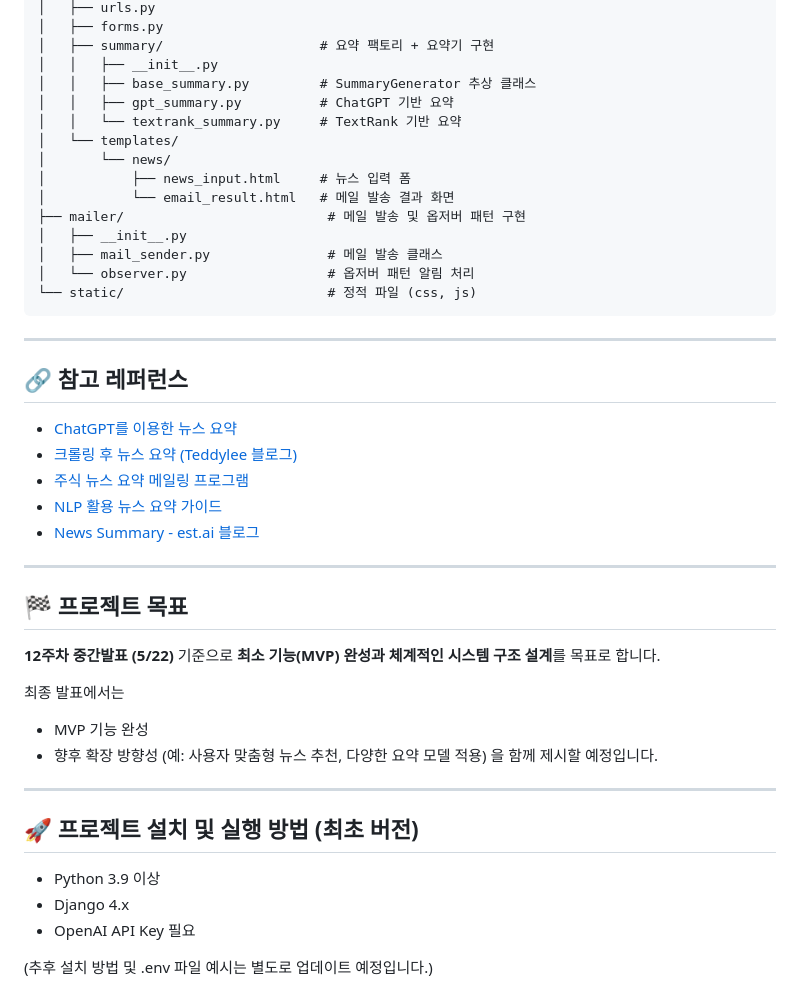
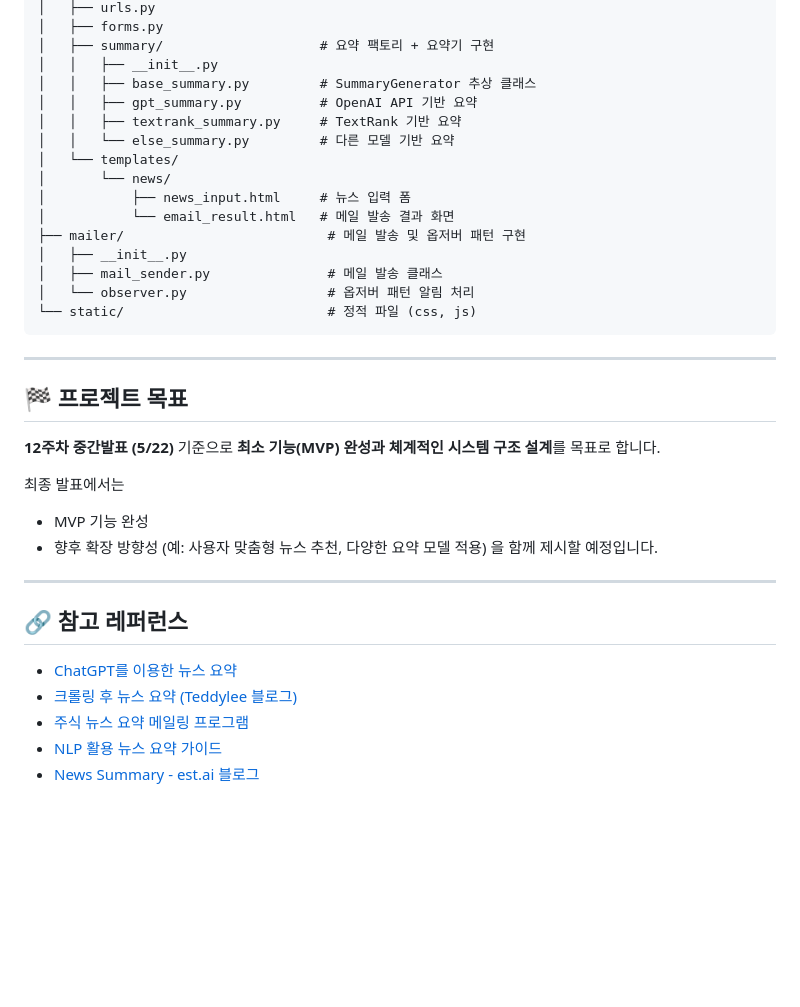
Before and after one commit to HenryPark62/AI_News_Summary, a Markdown page: README.md, the part around one of its changes. Rendered like a GitHub page; blank space fills up the shorter version.

````diff
--- a/README.md
+++ b/README.md
@@ -89,8 +88,9 @@ news_summary_project/
 │   ├── summary/                    # 요약 팩토리 + 요약기 구현
 │   │   ├── __init__.py
 │   │   ├── base_summary.py         # SummaryGenerator 추상 클래스
-│   │   ├── gpt_summary.py          # ChatGPT 기반 요약
-│   │   └── textrank_summary.py     # TextRank 기반 요약
+│   │   ├── gpt_summary.py          # OpenAI API 기반 요약
+│   │   ├── textrank_summary.py     # TextRank 기반 요약
+│   │   └── else_summary.py         # 다른 모델 기반 요약
 │   └── templates/
 │       └── news/
 │           ├── news_input.html     # 뉴스 입력 폼
@@ -101,16 +101,6 @@ news_summary_project/
 │   └── observer.py                  # 옵저버 패턴 알림 처리
 └── static/                          # 정적 파일 (css, js)
 ```
-
----
-
-## 🔗 참고 레퍼런스
-
-* [ChatGPT를 이용한 뉴스 요약](https://positive-impactor.tistory.com/626)
-* [크롤링 후 뉴스 요약 (Teddylee 블로그)](https://teddylee777.github.io/python/news-article/)
-* [주식 뉴스 요약 메일링 프로그램](https://myeonghak.github.io/natural%20language%20processing/NLP-주식-뉴스-요약-메일링-프로그램/)
-* [NLP 활용 뉴스 요약 가이드](https://study-yoon.tistory.com/227)
-* [News Summary - est.ai 블로그](https://blog.est.ai/2021/06/news-summary/)
 
 ---
 
@@ -126,10 +116,10 @@ news_summary_project/
 
 ---
 
-## 🚀 프로젝트 설치 및 실행 방법 (최초 버전)
+## 🔗 참고 레퍼런스
 
-* Python 3.9 이상
-* Django 4.x
-* OpenAI API Key 필요
-
-(추후 설치 방법 및 .env 파일 예시는 별도로 업데이트 예정입니다.)
+* [ChatGPT를 이용한 뉴스 요약](https://positive-impactor.tistory.com/626)
+* [크롤링 후 뉴스 요약 (Teddylee 블로그)](https://teddylee777.github.io/python/news-article/)
+* [주식 뉴스 요약 메일링 프로그램](https://myeonghak.github.io/natural%20language%20processing/NLP-주식-뉴스-요약-메일링-프로그램/)
+* [NLP 활용 뉴스 요약 가이드](https://study-yoon.tistory.com/227)
+* [News Summary - est.ai 블로그](https://blog.est.ai/2021/06/news-summary/)
````
Also changed, not shown: other parts of README.md (+5 -6 lines).
